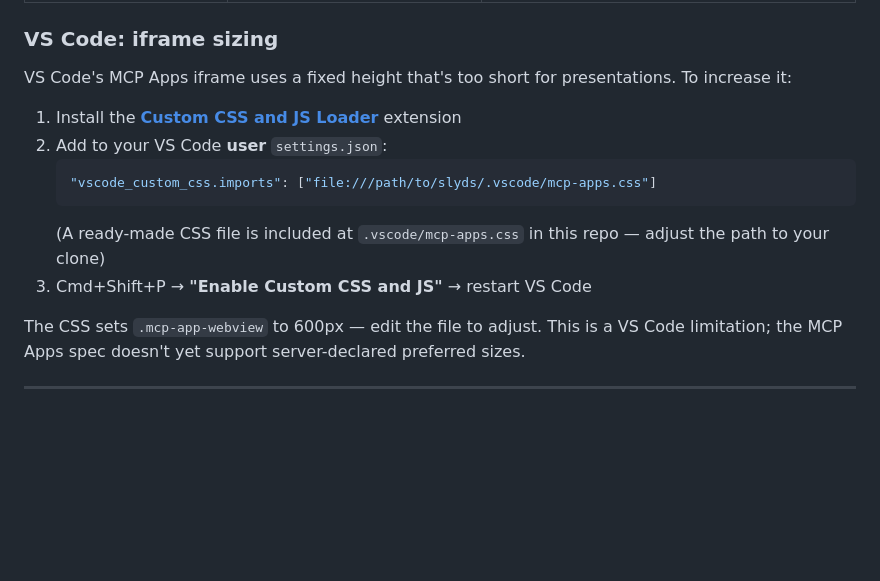
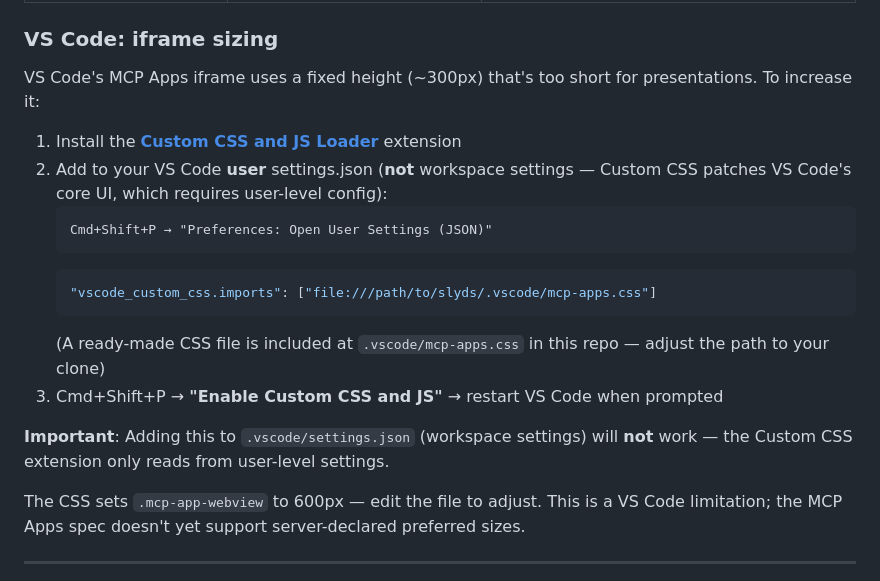
Before and after one commit to panyam/slyds, a Markdown page: docs/MCP.md, the part around the change. Drawn GitHub-style; blank space fills up the shorter version.

Commit message:
docs: clarify Custom CSS must be in user settings, not workspace

````diff
--- a/docs/MCP.md
+++ b/docs/MCP.md
@@ -375,15 +375,20 @@ The `display_mode` parameter on `preview_deck` triggers a `notifications/ui/disp
 
 ### VS Code: iframe sizing
 
-VS Code's MCP Apps iframe uses a fixed height that's too short for presentations. To increase it:
+VS Code's MCP Apps iframe uses a fixed height (~300px) that's too short for presentations. To increase it:
 
 1. Install the **[Custom CSS and JS Loader](https://marketplace.visualstudio.com/items?itemName=be5invis.vscode-custom-css)** extension
-2. Add to your VS Code **user** `settings.json`:
+2. Add to your VS Code **user** settings.json (**not** workspace settings — Custom CSS patches VS Code's core UI, which requires user-level config):
+   ```
+   Cmd+Shift+P → "Preferences: Open User Settings (JSON)"
+   ```
    ```json
    "vscode_custom_css.imports": ["file:///path/to/slyds/.vscode/mcp-apps.css"]
    ```
    (A ready-made CSS file is included at `.vscode/mcp-apps.css` in this repo — adjust the path to your clone)
-3. Cmd+Shift+P → **"Enable Custom CSS and JS"** → restart VS Code
+3. Cmd+Shift+P → **"Enable Custom CSS and JS"** → restart VS Code when prompted
+
+**Important**: Adding this to `.vscode/settings.json` (workspace settings) will **not** work — the Custom CSS extension only reads from user-level settings.
 
 The CSS sets `.mcp-app-webview` to 600px — edit the file to adjust. This is a VS Code limitation; the MCP Apps spec doesn't yet support server-declared preferred sizes.
 
````
